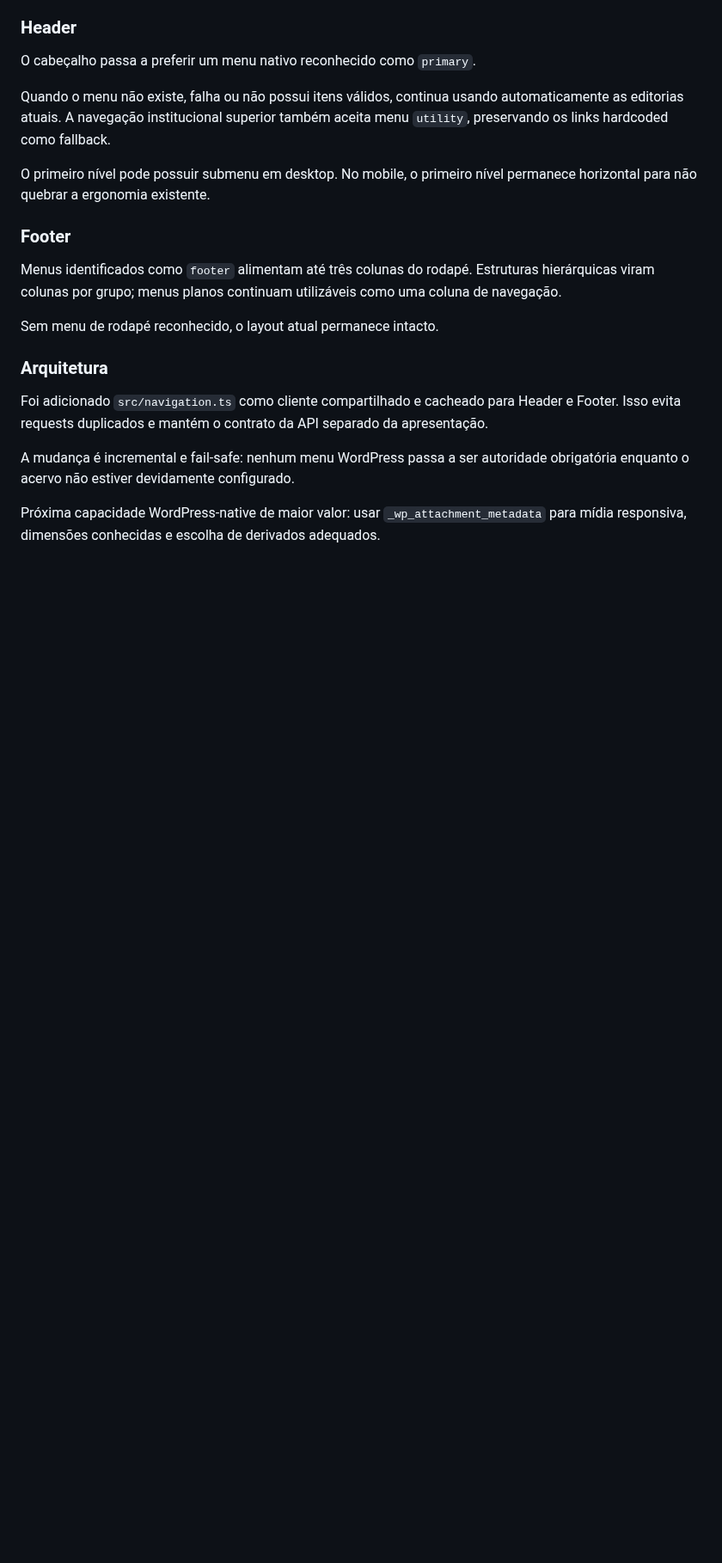
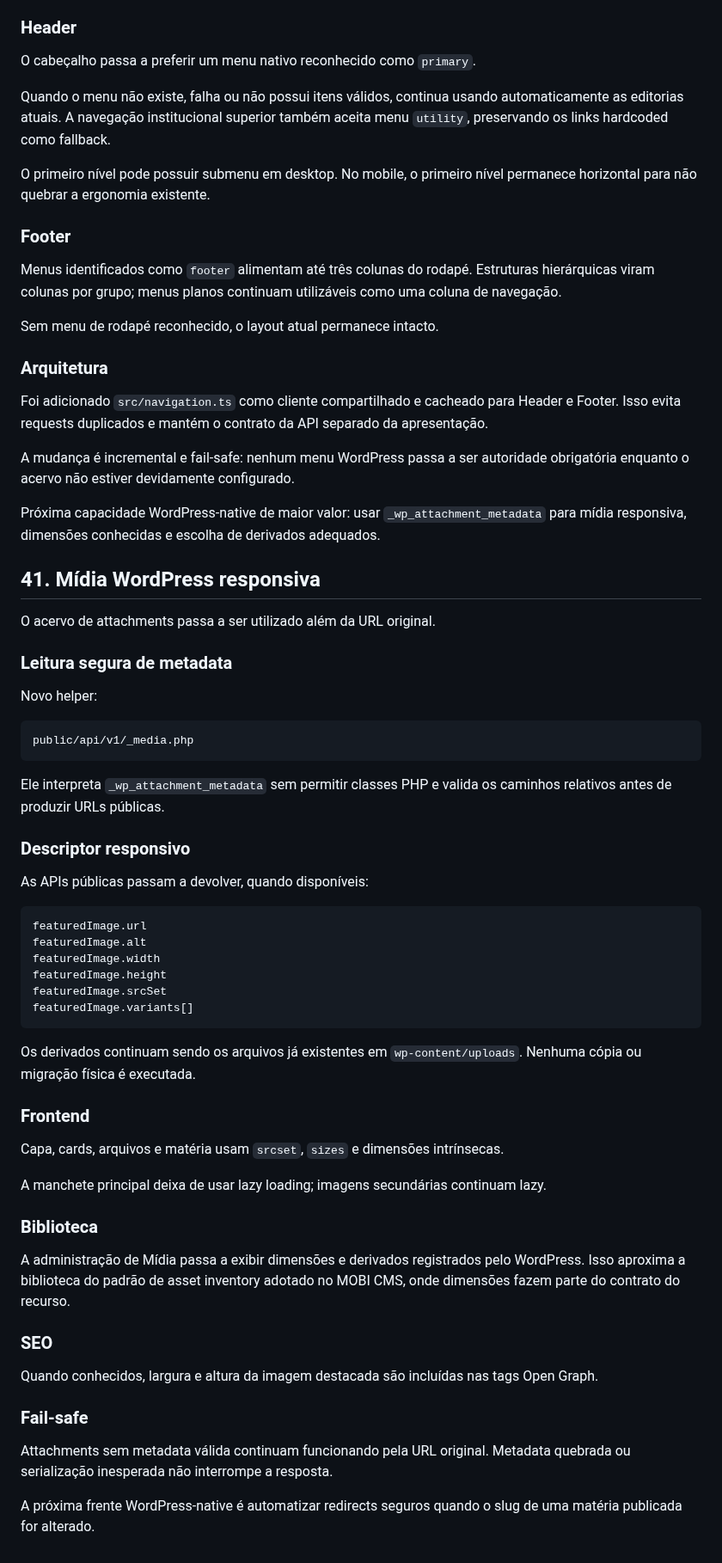
Before and after one commit to agenciamobi/nossojornal, a Markdown page: EVOLUTION.md, the part around the change. Shown at 86% size. Drawn GitHub-style; blank space fills up the shorter version.

Commit message:
docs: record responsive media rollout

````diff
--- a/EVOLUTION.md
+++ b/EVOLUTION.md
@@ -2261,3 +2261,52 @@ Foi adicionado `src/navigation.ts` como cliente compartilhado e cacheado para He
 A mudança é incremental e fail-safe: nenhum menu WordPress passa a ser autoridade obrigatória enquanto o acervo não estiver devidamente configurado.
 
 Próxima capacidade WordPress-native de maior valor: usar `_wp_attachment_metadata` para mídia responsiva, dimensões conhecidas e escolha de derivados adequados.
+
+## 41. Mídia WordPress responsiva
+
+O acervo de attachments passa a ser utilizado além da URL original.
+
+### Leitura segura de metadata
+
+Novo helper:
+
+```text
+public/api/v1/_media.php
+```
+
+Ele interpreta `_wp_attachment_metadata` sem permitir classes PHP e valida os caminhos relativos antes de produzir URLs públicas.
+
+### Descriptor responsivo
+
+As APIs públicas passam a devolver, quando disponíveis:
+
+```text
+featuredImage.url
+featuredImage.alt
+featuredImage.width
+featuredImage.height
+featuredImage.srcSet
+featuredImage.variants[]
+```
+
+Os derivados continuam sendo os arquivos já existentes em `wp-content/uploads`. Nenhuma cópia ou migração física é executada.
+
+### Frontend
+
+Capa, cards, arquivos e matéria usam `srcset`, `sizes` e dimensões intrínsecas.
+
+A manchete principal deixa de usar lazy loading; imagens secundárias continuam lazy.
+
+### Biblioteca
+
+A administração de Mídia passa a exibir dimensões e derivados registrados pelo WordPress. Isso aproxima a biblioteca do padrão de asset inventory adotado no MOBI CMS, onde dimensões fazem parte do contrato do recurso.
+
+### SEO
+
+Quando conhecidos, largura e altura da imagem destacada são incluídas nas tags Open Graph.
+
+### Fail-safe
+
+Attachments sem metadata válida continuam funcionando pela URL original. Metadata quebrada ou serialização inesperada não interrompe a resposta.
+
+A próxima frente WordPress-native é automatizar redirects seguros quando o slug de uma matéria publicada for alterado.
````
